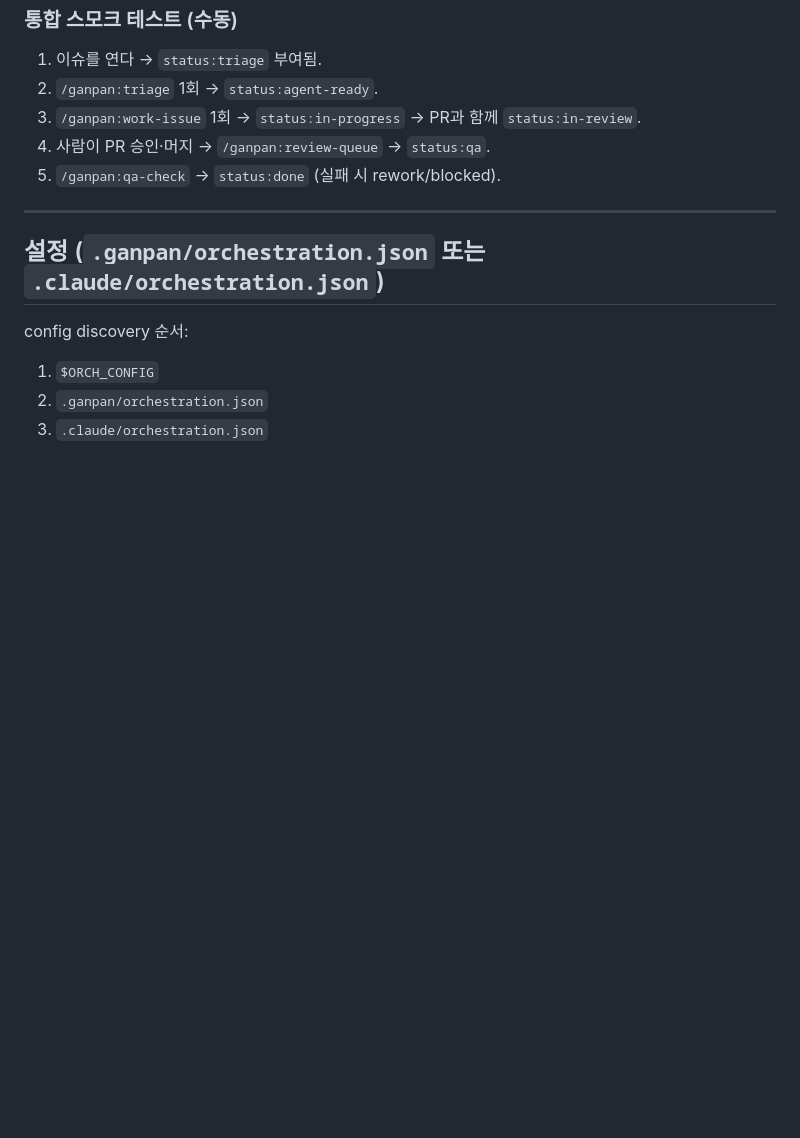
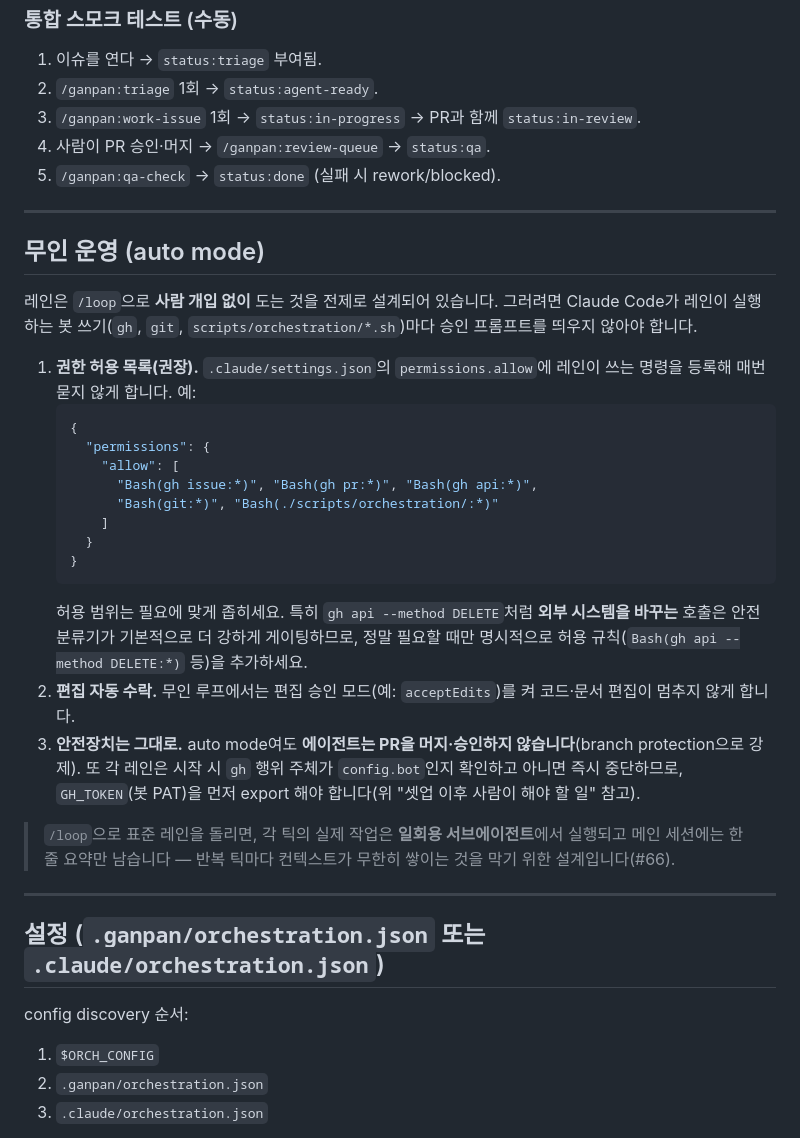
Before and after one commit to Laeyoung/Ganpan, a Markdown page: README.md, the part around one of its changes. GitHub-like rendering; blank space fills up the shorter version.

Commit message:
docs(readme): add auto-mode guide and new commands
Document the new lane commands (work-issue-deep, review-queue-deep, update) in
the command table, and add a '무인 운영 (auto mode)' section covering the
permission allowlist for unattended /loop operation, edit auto-accept, the
unchanged safety gates (no agent merges; bot actor check), and the new
subagent-dispatch loop-mode behavior (#66).

Closes #64

````diff
--- a/README.md
+++ b/README.md
@@ -150,6 +155,29 @@ QA      :  /goal 로 /ganpan:qa-check 래핑
 
 ---
 
+## 무인 운영 (auto mode)
+
+레인은 `/loop`으로 **사람 개입 없이** 도는 것을 전제로 설계되어 있습니다. 그러려면 Claude Code가 레인이 실행하는 봇 쓰기(`gh`, `git`, `scripts/orchestration/*.sh`)마다 승인 프롬프트를 띄우지 않아야 합니다.
+
+1. **권한 허용 목록(권장).** `.claude/settings.json`의 `permissions.allow`에 레인이 쓰는 명령을 등록해 매번 묻지 않게 합니다. 예:
+   ```jsonc
+   {
+     "permissions": {
+       "allow": [
+         "Bash(gh issue:*)", "Bash(gh pr:*)", "Bash(gh api:*)",
+         "Bash(git:*)", "Bash(./scripts/orchestration/:*)"
+       ]
+     }
+   }
+   ```
+   허용 범위는 필요에 맞게 좁히세요. 특히 `gh api --method DELETE`처럼 **외부 시스템을 바꾸는** 호출은 안전 분류기가 기본적으로 더 강하게 게이팅하므로, 정말 필요할 때만 명시적으로 허용 규칙(`Bash(gh api --method DELETE:*)` 등)을 추가하세요.
+2. **편집 자동 수락.** 무인 루프에서는 편집 승인 모드(예: `acceptEdits`)를 켜 코드·문서 편집이 멈추지 않게 합니다.
+3. **안전장치는 그대로.** auto mode여도 **에이전트는 PR을 머지·승인하지 않습니다**(branch protection으로 강제). 또 각 레인은 시작 시 `gh` 행위 주체가 `config.bot`인지 확인하고 아니면 즉시 중단하므로, `GH_TOKEN`(봇 PAT)을 먼저 export 해야 합니다(위 "셋업 이후 사람이 해야 할 일" 참고).
+
+> `/loop`으로 표준 레인을 돌리면, 각 틱의 실제 작업은 **일회용 서브에이전트**에서 실행되고 메인 세션에는 한 줄 요약만 남습니다 — 반복 틱마다 컨텍스트가 무한히 쌓이는 것을 막기 위한 설계입니다(#66).
+
+---
+
 ## 설정 (`.ganpan/orchestration.json` 또는 `.claude/orchestration.json`)
 
 config discovery 순서:
````
Also changed, not shown: other parts of README.md (+5 -0 lines).
